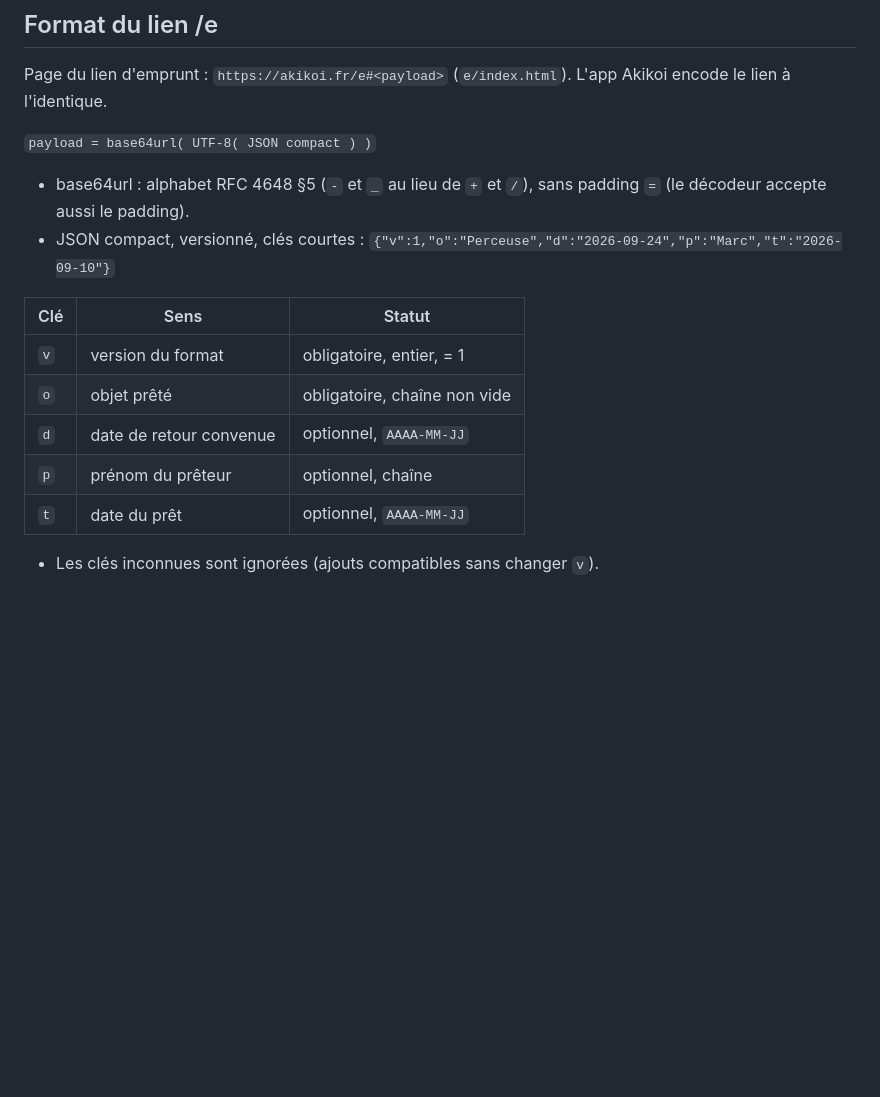
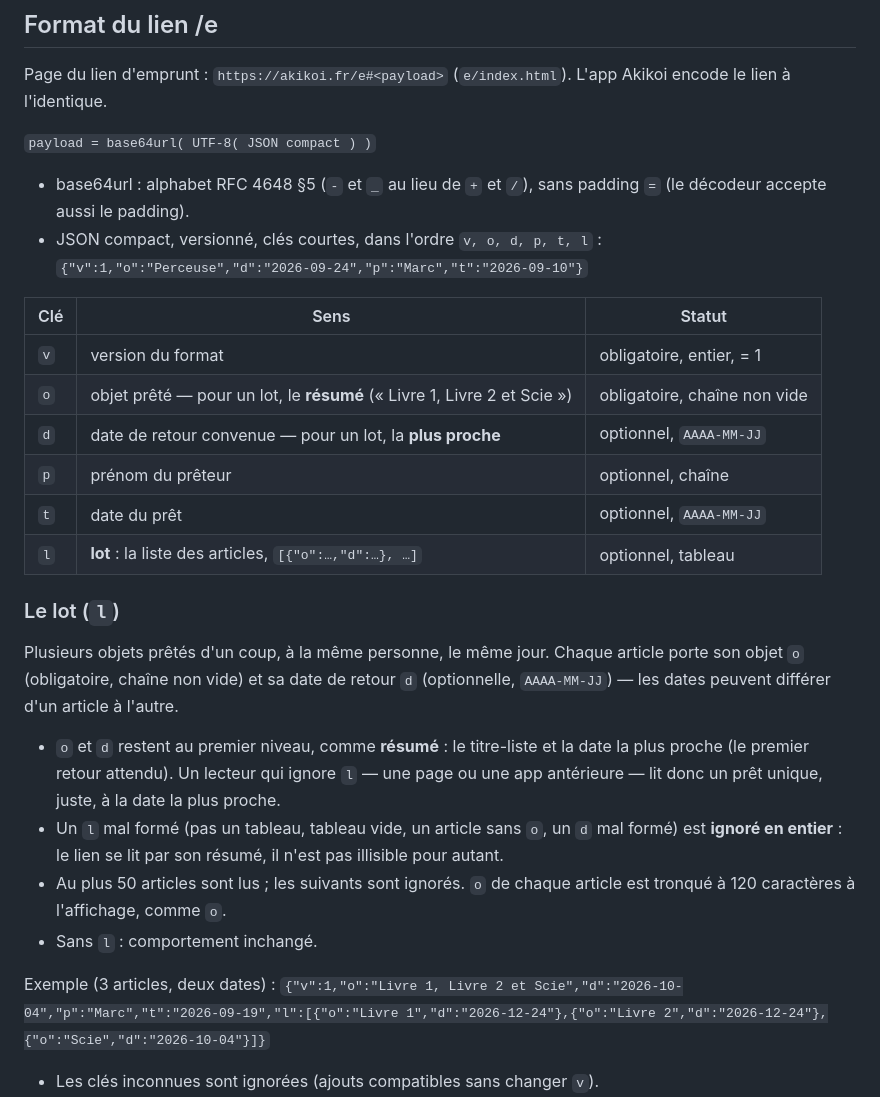
Before and after one commit to Cyto38/akikoi-site, a Markdown page: README.md, the part around one of its changes. Rendered like a GitHub page; blank space fills up the shorter version.

Commit message:
Lien /e : le format accueille un lot (clé l)
Champ optionnel l = liste d'articles [{o, d?}, …]. o et d restent au
premier niveau comme résumé (titre-liste, date la plus proche), pour les
lecteurs qui ignorent l. Un l mal formé est ignoré en entier ; au plus 50
articles lus. Sans l, rien ne change. URL de test à 3 articles.

Co-Authored-By: Claude Opus 5 (1M context) <noreply@anthropic.com>

```diff
--- a/README.md
+++ b/README.md
@@ -32,16 +32,35 @@ encode le lien à l'identique.
 `payload = base64url( UTF-8( JSON compact ) )`
 - base64url : alphabet RFC 4648 §5 (`-` et `_` au lieu de `+` et `/`), sans padding `=`
   (le décodeur accepte aussi le padding).
-- JSON compact, versionné, clés courtes :
+- JSON compact, versionné, clés courtes, dans l'ordre `v, o, d, p, t, l` :
   `{"v":1,"o":"Perceuse","d":"2026-09-24","p":"Marc","t":"2026-09-10"}`
 
 | Clé | Sens | Statut |
 |---|---|---|
 | `v` | version du format | obligatoire, entier, = 1 |
-| `o` | objet prêté | obligatoire, chaîne non vide |
-| `d` | date de retour convenue | optionnel, `AAAA-MM-JJ` |
+| `o` | objet prêté — pour un lot, le **résumé** (« Livre 1, Livre 2 et Scie ») | obligatoire, chaîne non vide |
+| `d` | date de retour convenue — pour un lot, la **plus proche** | optionnel, `AAAA-MM-JJ` |
 | `p` | prénom du prêteur | optionnel, chaîne |
 | `t` | date du prêt | optionnel, `AAAA-MM-JJ` |
+| `l` | **lot** : la liste des articles, `[{"o":…,"d":…}, …]` | optionnel, tableau |
+
+### Le lot (`l`)
+Plusieurs objets prêtés d'un coup, à la même personne, le même jour. Chaque article
+porte son objet `o` (obligatoire, chaîne non vide) et sa date de retour `d` (optionnelle,
+`AAAA-MM-JJ`) — les dates peuvent différer d'un article à l'autre.
+
+- `o` et `d` restent au premier niveau, comme **résumé** : le titre-liste et la date la
+  plus proche (le premier retour attendu). Un lecteur qui ignore `l` — une page ou une
+  app antérieure — lit donc un prêt unique, juste, à la date la plus proche.
+- Un `l` mal formé (pas un tableau, tableau vide, un article sans `o`, un `d` mal
+  formé) est **ignoré en entier** : le lien se lit par son résumé, il n'est pas
+  illisible pour autant.
+- Au plus 50 articles sont lus ; les suivants sont ignorés. `o` de chaque article est
+  tronqué à 120 caractères à l'affichage, comme `o`.
+- Sans `l` : comportement inchangé.
+
+Exemple (3 articles, deux dates) :
+`{"v":1,"o":"Livre 1, Livre 2 et Scie","d":"2026-10-04","p":"Marc","t":"2026-09-19","l":[{"o":"Livre 1","d":"2026-12-24"},{"o":"Livre 2","d":"2026-12-24"},{"o":"Scie","d":"2026-10-04"}]}`
 
 - Les clés inconnues sont ignorées (ajouts compatibles sans changer `v`).
 - `v` inconnu, base64/UTF-8/JSON invalide, `o` absent ou vide, `d` mal formée
```
Also changed, not shown: other parts of README.md (+2 -0 lines).
